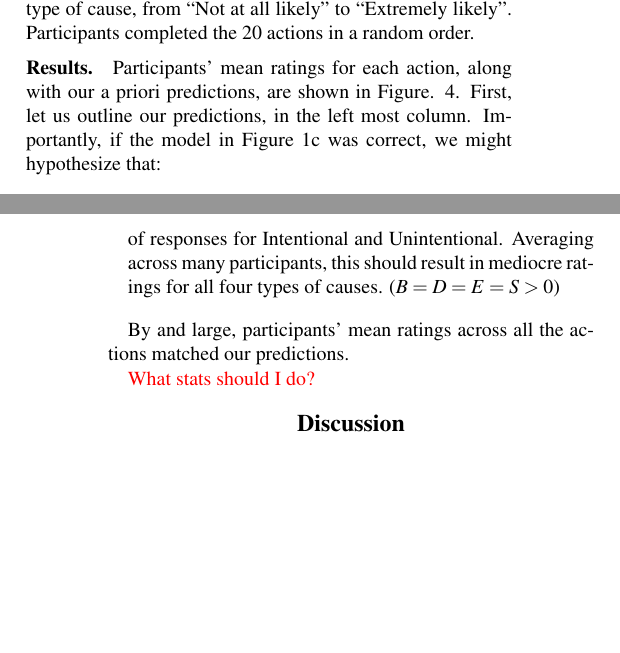
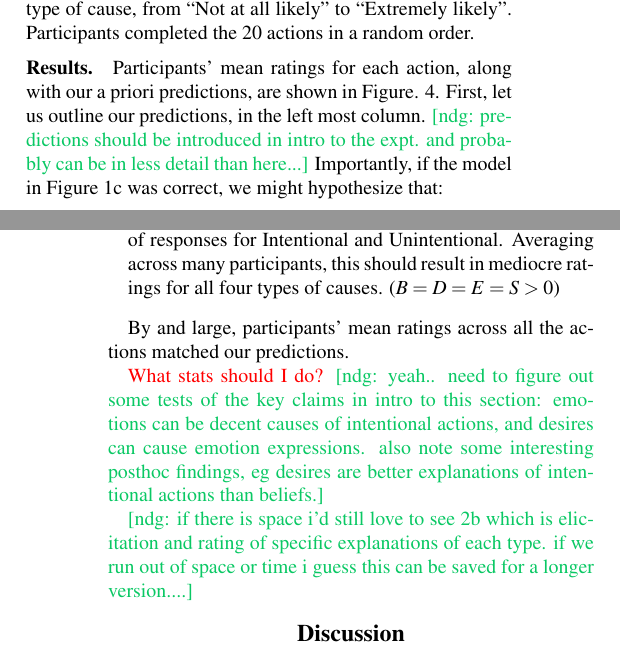
Before and after one commit to desmond-ong/shakespeare, a LaTeX paper (Cogsci/shakespeare_cogsci.tex): two parts of the columns of pages 5 and 6 of 6, joined at a grey line, cut so that both start at the same text, the shorter picture padded with empty space. Compiled offline with pdfLaTeX.

Commit message:
comments through expt 2

```diff
--- a/Cogsci/shakespeare_cogsci.tex
+++ b/Cogsci/shakespeare_cogsci.tex
@@ -275,7 +276,9 @@ Next, participants saw statements of the form ``Bob [\textbf{action}] because ..
 
 
 \subsubsection{Results.}
-Participants' mean ratings for each action, along with our a priori predictions, are shown in Figure. \ref{Study2ResultsFig}. First, let us outline our predictions, in the left most column. Importantly, if the model in Figure \ref{ModelsOfBehaviorFig}c was correct, we might hypothesize that:
+Participants' mean ratings for each action, along with our a priori predictions, are shown in Figure. \ref{Study2ResultsFig}. First, let us outline our predictions, in the left most column.
+\ndg{predictions should be introduced in intro to the expt. and probably can be in less detail than here...}
+Importantly, if the model in Figure \ref{ModelsOfBehaviorFig}c was correct, we might hypothesize that:
 \begin{enumerate}
 \item For Intentional Actions (1st row), \textbf{B}eliefs and \textbf{D}esires will be rated as the most likely causes, and \textbf{E}motion ratings will be in the middle. ($B,D>E>S$)
 \item For Emotional Expressions (2nd row), \textbf{E}motion explanations will be rated as the most likely, while ratings of \textbf{B}eliefs and \textbf{D}esires will be endorsed to a small extent. ($E \gg B,D>S$)
@@ -286,6 +289,9 @@ Participants' mean ratings for each action, along with our a priori predictions,
 By and large, participants' mean ratings across all the actions matched our predictions.
 
 \red{What stats should I do?}
+\ndg{yeah.. need to figure out some tests of the key claims in intro to this section: emotions can be decent causes of intentional actions, and desires can cause emotion expressions. also note some interesting posthoc findings, eg desires are better explanations of intentional actions than beliefs.}
+
+\ndg{if there is space i'd still love to see 2b which is elicitation and rating of specific explanations of each type. if we run out of space or time i guess this can be saved for a longer version....}
 
 
 
```
Also changed, not shown: Cogsci/shakespeare_cogsci.tex (5 more changed lines).
